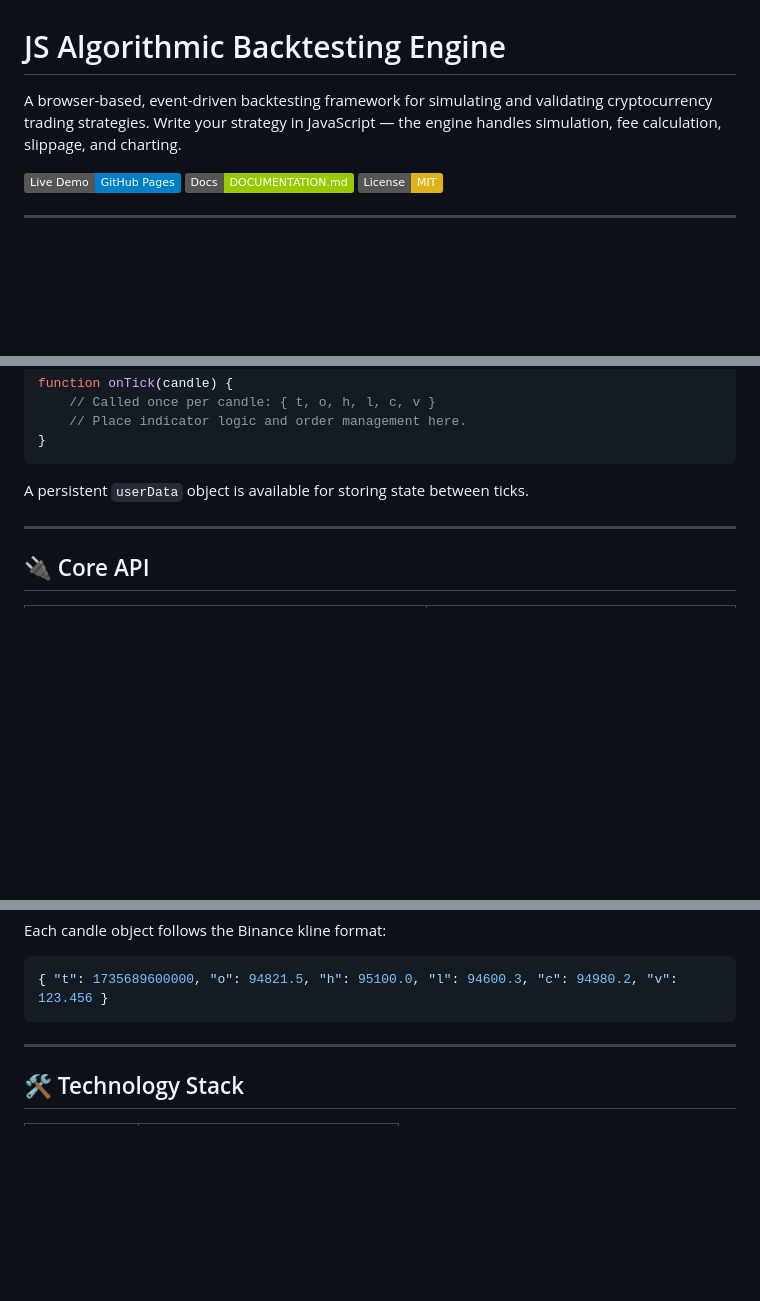
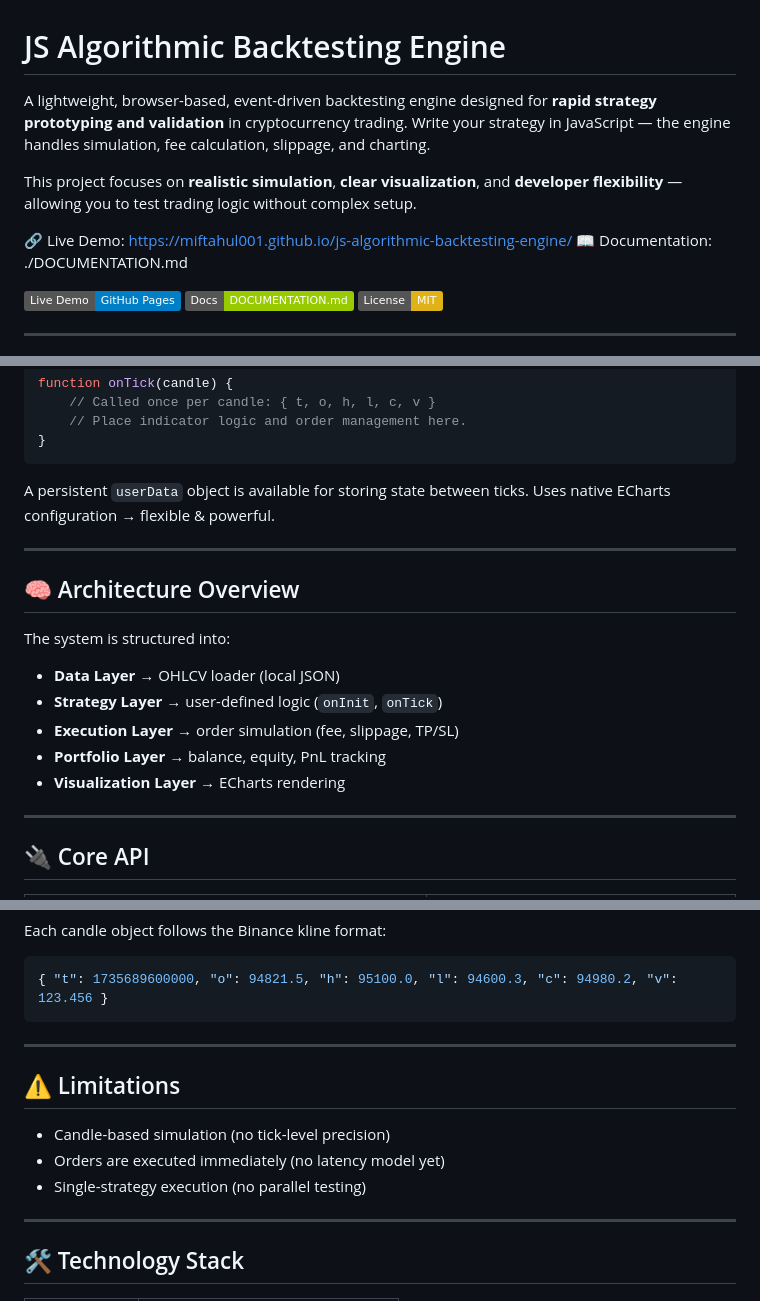
Before and after one commit to miftahul001/js-algorithmic-backtesting-engine, a Markdown page: README.md, 3 parts joined by grey strips. GitHub-like rendering; badges without logos; blank space fills up the shorter version.

````diff
--- a/README.md
+++ b/README.md
@@ -1,6 +1,12 @@
 # JS Algorithmic Backtesting Engine
 
-A browser-based, event-driven backtesting framework for simulating and validating cryptocurrency trading strategies. Write your strategy in JavaScript — the engine handles simulation, fee calculation, slippage, and charting.
+A lightweight, browser-based, event-driven backtesting engine designed for **rapid strategy prototyping and validation** in cryptocurrency trading. Write your strategy in JavaScript — the engine handles simulation, fee calculation, slippage, and charting.
+
+This project focuses on **realistic simulation**, **clear visualization**, and **developer flexibility** — allowing you to test trading logic without complex setup.
+
+🔗 Live Demo: https://miftahul001.github.io/js-algorithmic-backtesting-engine/
+📖 Documentation: ./DOCUMENTATION.md
+
 
 [![Live Demo](https://img.shields.io/badge/Live%20Demo-GitHub%20Pages-blue)](https://miftahul001.github.io/js-algorithmic-backtesting-engine/)
 [![Documentation](https://img.shields.io/badge/Docs-DOCUMENTATION.md-green)](https://github.com/miftahul001/js-algorithmic-backtesting-engine/blob/main/DOCUMENTATION.md)
@@ -61,6 +96,20 @@ function onTick(candle) {
 ```
 
 A persistent `userData` object is available for storing state between ticks.
+Uses native ECharts configuration → flexible & powerful.
+
+---
+
+## 🧠 Architecture Overview
+
+The system is structured into:
+
+* **Data Layer** → OHLCV loader (local JSON)
+* **Strategy Layer** → user-defined logic (`onInit`, `onTick`)
+* **Execution Layer** → order simulation (fee, slippage, TP/SL)
+* **Portfolio Layer** → balance, equity, PnL tracking
+* **Visualization Layer** → ECharts rendering
+
 
 ---
 
@@ -100,6 +149,15 @@ Each candle object follows the Binance kline format:
 { "t": 1735689600000, "o": 94821.5, "h": 95100.0, "l": 94600.3, "c": 94980.2, "v": 123.456 }
 ```
 
+
+---
+
+## ⚠️ Limitations
+
+* Candle-based simulation (no tick-level precision)
+* Orders are executed immediately (no latency model yet)
+* Single-strategy execution (no parallel testing)
+
 ---
 
 ## 🛠️ Technology Stack
````
Also changed, not shown: other parts of README.md (+62 -8 lines).
